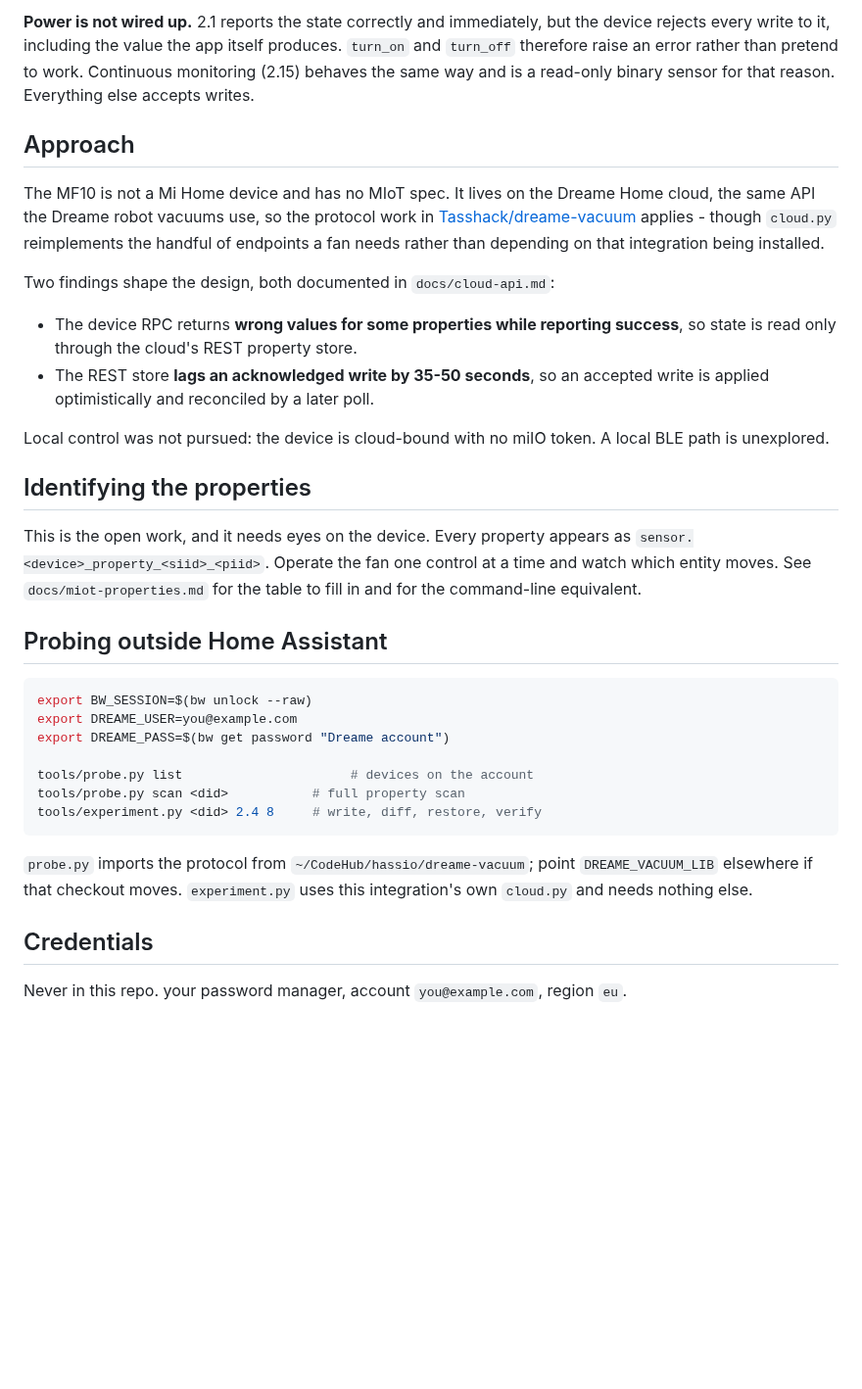
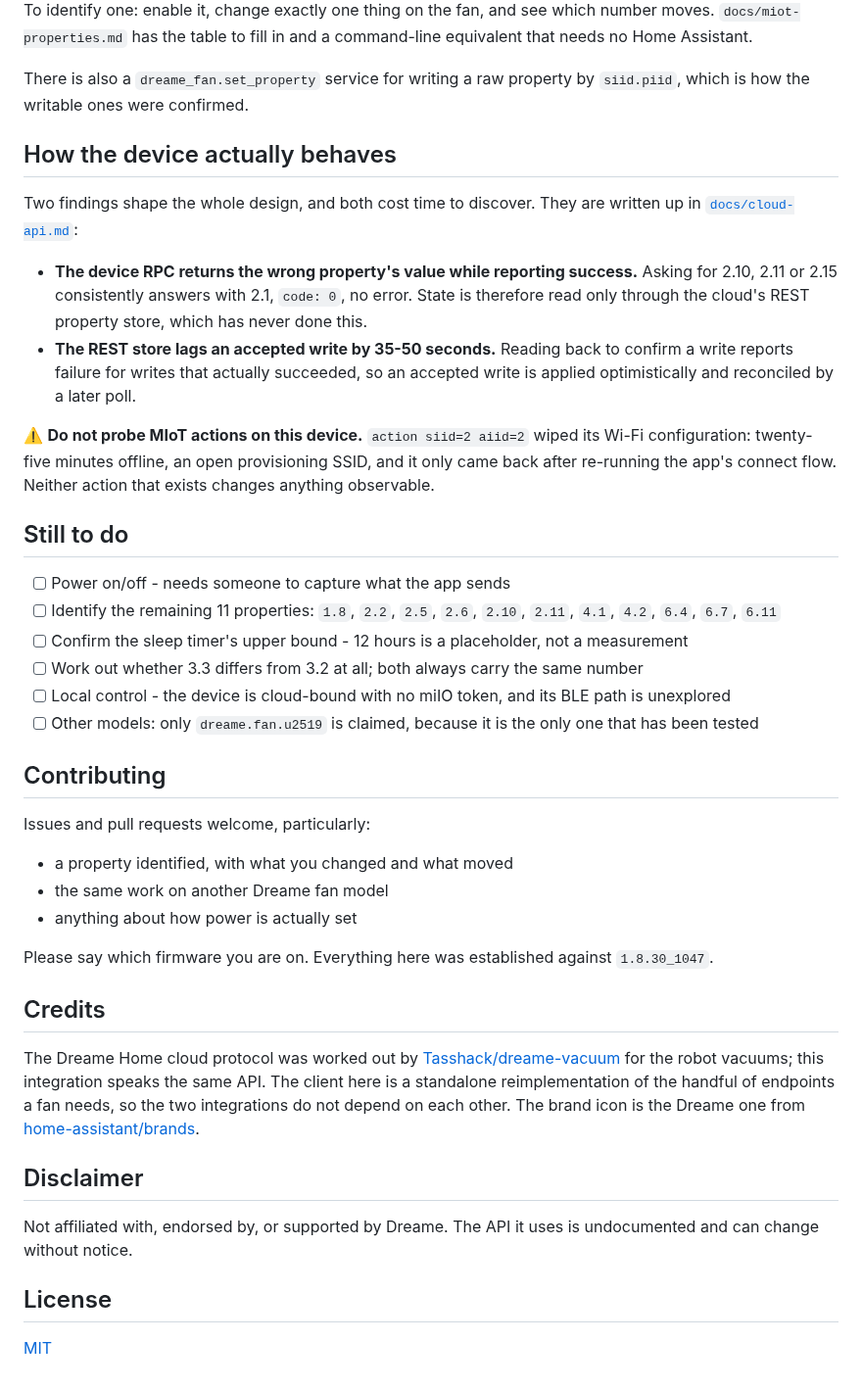
Before and after one commit to jrx-code/hassio-integration-dreame-fan, a Markdown page: README.md, the part around one of its changes. Shown at 98% size. GitHub-like rendering; blank space fills up the shorter version.

````diff
--- a/README.md
+++ b/README.md
@@ -58,52 +103,63 @@ device actually did.
 
-**Power is not wired up.** 2.1 reports the state correctly and immediately, but
-the device rejects every write to it, including the value the app itself
-produces. `turn_on` and `turn_off` therefore raise an error rather than pretend
-to work. Continuous monitoring (2.15) behaves the same way and is a read-only
-binary sensor for that reason. Everything else accepts writes.
+To identify one: enable it, change exactly one thing on the fan, and see which
+number moves. `docs/miot-properties.md` has the table to fill in and a
+command-line equivalent that needs no Home Assistant.
 
-## Approach
+There is also a `dreame_fan.set_property` service for writing a raw property
+by `siid.piid`, which is how the writable ones were confirmed.
 
-The MF10 is not a Mi Home device and has no MIoT spec. It lives on the Dreame
-Home cloud, the same API the Dreame robot vacuums use, so the protocol work in
-[Tasshack/dreame-vacuum](https://github.com/Tasshack/dreame-vacuum) applies -
-though `cloud.py` reimplements the handful of endpoints a fan needs rather than
-depending on that integration being installed.
+## How the device actually behaves
 
-Two findings shape the design, both documented in `docs/cloud-api.md`:
+Two findings shape the whole design, and both cost time to discover. They are
+written up in [`docs/cloud-api.md`](docs/cloud-api.md):
 
-* The device RPC returns **wrong values for some properties while reporting
-  success**, so state is read only through the cloud's REST property store.
-* The REST store **lags an acknowledged write by 35-50 seconds**, so an
+- **The device RPC returns the wrong property's value while reporting success.**
+  Asking for 2.10, 2.11 or 2.15 consistently answers with 2.1, `code: 0`, no
+  error. State is therefore read only through the cloud's REST property store,
+  which has never done this.
+- **The REST store lags an accepted write by 35-50 seconds.** Reading back to
+  confirm a write reports failure for writes that actually succeeded, so an
   accepted write is applied optimistically and reconciled by a later poll.
 
-Local control was not pursued: the device is cloud-bound with no miIO token.
-A local BLE path is unexplored.
+⚠️ **Do not probe MIoT actions on this device.** `action siid=2 aiid=2` wiped
+its Wi-Fi configuration: twenty-five minutes offline, an open provisioning SSID,
+and it only came back after re-running the app's connect flow. Neither action
+that exists changes anything observable.
 
-## Identifying the properties
+## Still to do
 
-This is the open work, and it needs eyes on the device. Every property appears
-as `sensor.<device>_property_<siid>_<piid>`. Operate the fan one control at a
-time and watch which entity moves. See `docs/miot-properties.md` for the table
-to fill in and for the command-line equivalent.
+- [ ] Power on/off - needs someone to capture what the app sends
+- [ ] Identify the remaining 11 properties: `1.8`, `2.2`, `2.5`, `2.6`, `2.10`, `2.11`, `4.1`, `4.2`, `6.4`, `6.7`, `6.11`
+- [ ] Confirm the sleep timer's upper bound - 12 hours is a placeholder, not a measurement
+- [ ] Work out whether 3.3 differs from 3.2 at all; both always carry the same number
+- [ ] Local control - the device is cloud-bound with no miIO token, and its BLE path is unexplored
+- [ ] Other models: only `dreame.fan.u2519` is claimed, because it is the only one that has been tested
 
-## Probing outside Home Assistant
+## Contributing
 
-```bash
-export BW_SESSION=$(bw unlock --raw)
-export DREAME_USER=you@example.com
-export DREAME_PASS=$(bw get password "Dreame account")
+Issues and pull requests welcome, particularly:
 
-tools/probe.py list                      # devices on the account
-tools/probe.py scan <did>           # full property scan
-tools/experiment.py <did> 2.4 8     # write, diff, restore, verify
-```
+- a property identified, with what you changed and what moved
+- the same work on another Dreame fan model
+- anything about how power is actually set
 
-`probe.py` imports the protocol from `~/CodeHub/hassio/dreame-vacuum`; point
-`DREAME_VACUUM_LIB` elsewhere if that checkout moves. `experiment.py` uses this
-integration's own `cloud.py` and needs nothing else.
+Please say which firmware you are on. Everything here was established against
+`1.8.30_1047`.
 
-## Credentials
+## Credits
 
-Never in this repo. your password manager, account
-`you@example.com`, region `eu`.
+The Dreame Home cloud protocol was worked out by
+[Tasshack/dreame-vacuum](https://github.com/Tasshack/dreame-vacuum) for the
+robot vacuums; this integration speaks the same API. The client here is a
+standalone reimplementation of the handful of endpoints a fan needs, so the two
+integrations do not depend on each other. The brand icon is the Dreame one from
+[home-assistant/brands](https://github.com/home-assistant/brands).
+
+## Disclaimer
+
+Not affiliated with, endorsed by, or supported by Dreame. The API it uses is
+undocumented and can change without notice.
+
+## License
+
+[MIT](LICENSE)
````
Also changed, not shown: other parts of README.md (+85 -40 lines), docs/media/control.png (added), docs/media/diagnostics.png (added), docs/media/entities.png (added), docs/media/integration.png (added).
